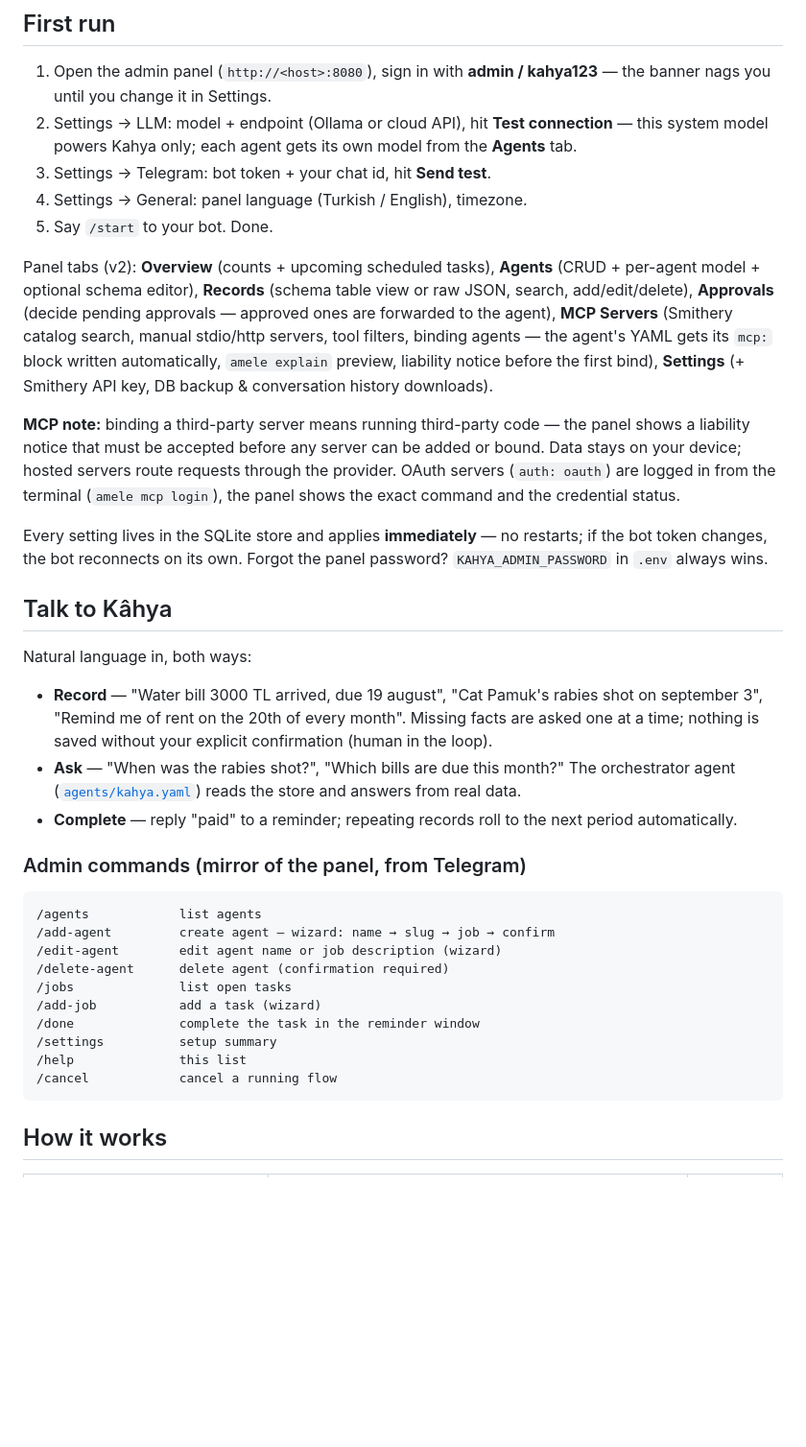
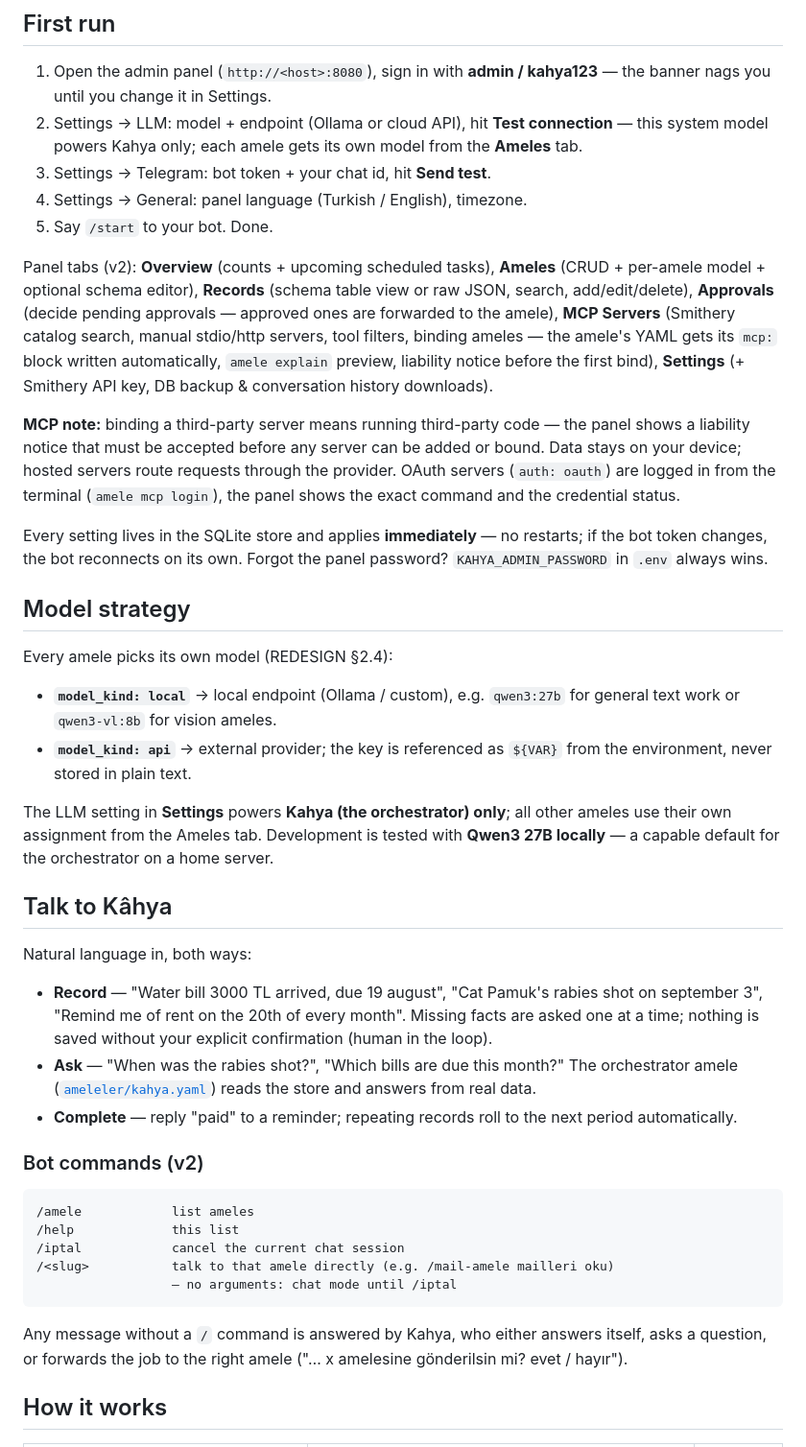
Before and after one commit to loxigosoftware/kahya, a Markdown page: README.md, the part around one of its changes. Shown at 96% size. GitHub-like rendering; blank space fills up the shorter version.

````diff
--- a/README.md
+++ b/README.md
@@ -98,17 +101,17 @@ without touching Telegram. On the Pi, prefer the installer's systemd step
    Settings.
 2. Settings → LLM: model + endpoint (Ollama or cloud API), hit
    **Test connection** — this system model powers Kahya only; each
-   agent gets its own model from the **Agents** tab.
+   amele gets its own model from the **Ameles** tab.
 3. Settings → Telegram: bot token + your chat id, hit **Send test**.
 4. Settings → General: panel language (Turkish / English), timezone.
 5. Say `/start` to your bot. Done.
 
 Panel tabs (v2): **Overview** (counts + upcoming scheduled tasks),
-**Agents** (CRUD + per-agent model + optional schema editor), **Records**
+**Ameles** (CRUD + per-amele model + optional schema editor), **Records**
 (schema table view or raw JSON, search, add/edit/delete), **Approvals**
-(decide pending approvals — approved ones are forwarded to the agent),
+(decide pending approvals — approved ones are forwarded to the amele),
 **MCP Servers** (Smithery catalog search, manual stdio/http servers,
-tool filters, binding agents — the agent's YAML gets its `mcp:` block
+tool filters, binding ameles — the amele's YAML gets its `mcp:` block
 written automatically, `amele explain` preview, liability notice before
 the first bind), **Settings** (+ Smithery API key, DB backup &
 conversation history downloads).
@@ -124,6 +127,20 @@ Every setting lives in the SQLite store and applies **immediately** —
 no restarts; if the bot token changes, the bot reconnects on its own.
 Forgot the panel password? `KAHYA_ADMIN_PASSWORD` in `.env` always wins.
 
+## Model strategy
+
+Every amele picks its own model (REDESIGN §2.4):
+
+- **`model_kind: local`** → local endpoint (Ollama / custom), e.g.
+  `qwen3:27b` for general text work or `qwen3-vl:8b` for vision ameles.
+- **`model_kind: api`** → external provider; the key is referenced as
+  `${VAR}` from the environment, never stored in plain text.
+
+The LLM setting in **Settings** powers **Kahya (the orchestrator) only**;
+all other ameles use their own assignment from the Ameles tab.
+Development is tested with **Qwen3 27B locally** — a capable default for
+the orchestrator on a home server.
+
 ## Talk to Kâhya
 
 Natural language in, both ways:
@@ -134,25 +151,24 @@ Natural language in, both ways:
   Missing facts are asked one at a time; nothing is saved without your
   explicit confirmation (human in the loop).
 - **Ask** — "When was the rabies shot?", "Which bills are due this month?"
-  The orchestrator agent ([`agents/kahya.yaml`](agents/kahya.yaml)) reads
-  the store and answers from real data.
+  The orchestrator amele ([`ameleler/kahya.yaml`](ameleler/kahya.yaml))
+  reads the store and answers from real data.
 - **Complete** — reply "paid" to a reminder; repeating records roll to
   the next period automatically.
 
-### Admin commands (mirror of the panel, from Telegram)
+### Bot commands (v2)
 
 ```
-/agents            list agents
-/add-agent         create agent — wizard: name → slug → job → confirm
-/edit-agent        edit agent name or job description (wizard)
-/delete-agent      delete agent (confirmation required)
-/jobs              list open tasks
-/add-job           add a task (wizard)
-/done              complete the task in the reminder window
-/settings          setup summary
-/help              this list
-/cancel            cancel a running flow
+/amele            list ameles
+/help             this list
+/iptal            cancel the current chat session
+/<slug>           talk to that amele directly (e.g. /mail-amele mailleri oku)
+                  — no arguments: chat mode until /iptal
 ```
+
+Any message without a `/` command is answered by Kahya, who either answers
+itself, asks a question, or forwards the job to the right amele
+("… x amelesine gönderilsin mi? evet / hayır").
 
 ## How it works
 
````
Also changed, not shown: other parts of README.md (+61 -47 lines).
